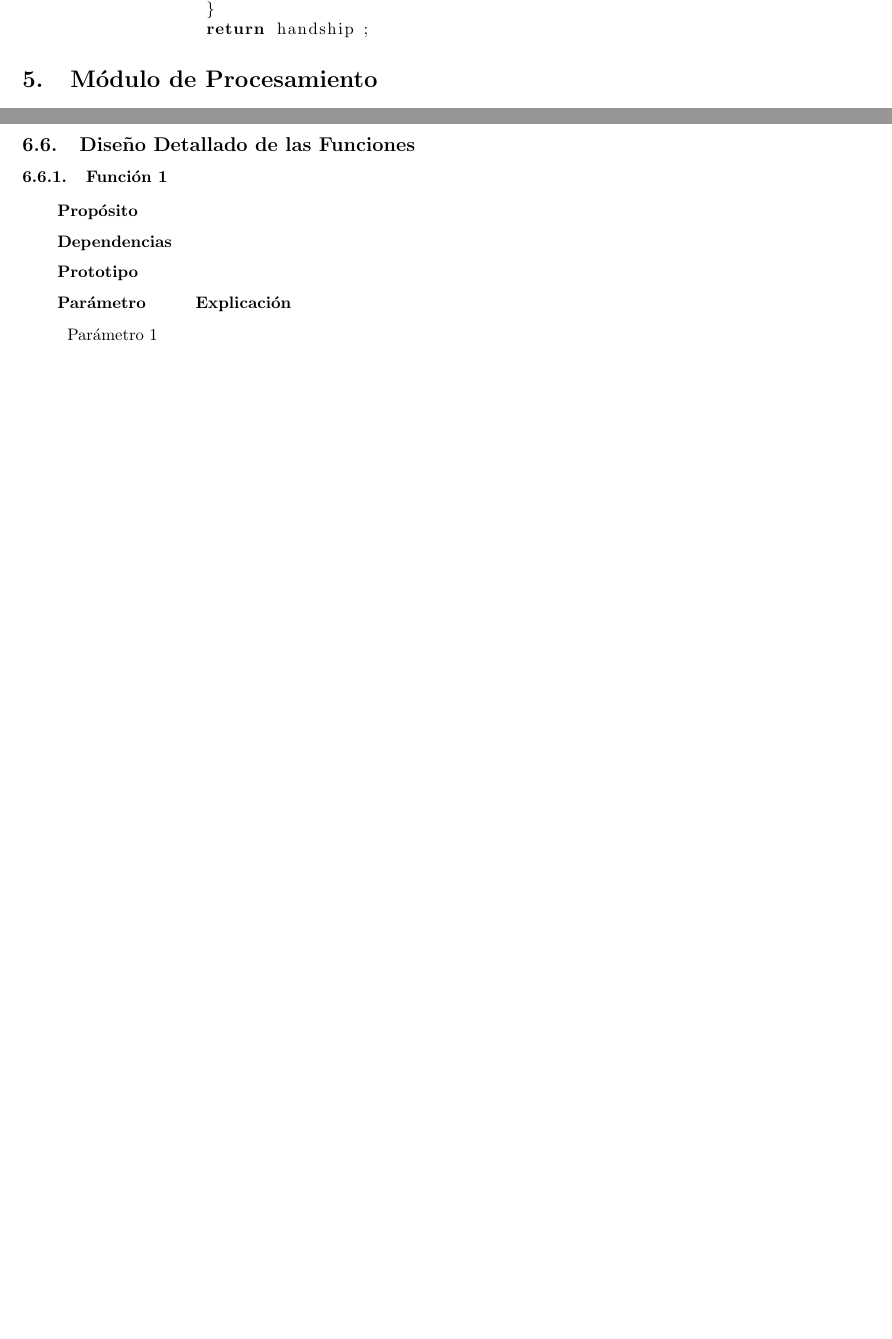
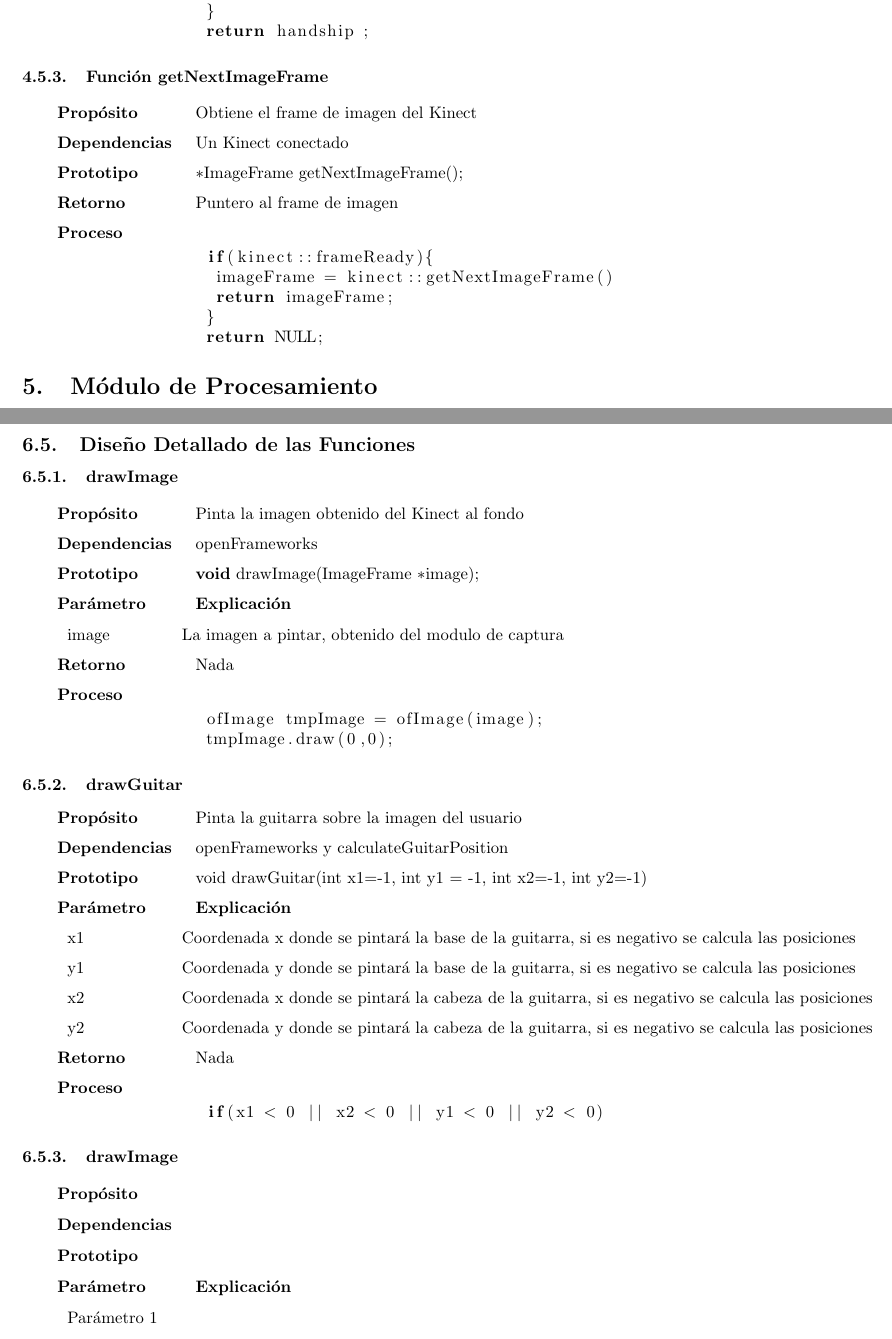
Before and after one commit to Grulfen/air_guitar, a LaTeX document (doc/diseno/diseno.tex): two parts of pages 8 and 11 of 12, joined at a grey line, cut so that both start at the same text, the shorter picture padded with empty space. Compiled offline with pdfLaTeX.

Commit message:
Started on Presentation module

```diff
--- a/doc/diseno/diseno.tex
+++ b/doc/diseno/diseno.tex
@@ -253,6 +248,22 @@ no las pueden usar.~\\
         \       handsHip->chordHand = skeleton->leftHandPosition;^^J
         \}^^J
         return handship;
+        \end{lstlisting} \\
+\end{tabularx}
+
+\subsubsection{Función getNextImageFrame}
+\begin{tabularx}{\textwidth}{p{25mm} X}
+        \textbf{Propósito} & Obtiene el frame de imagen del Kinect \\
+        \textbf{Dependencias} & Un Kinect conectado \\
+        \textbf{Prototipo} & \lstinline{*ImageFrame getNextImageFrame();}\\
+        \textbf{Retorno} & Puntero al frame de imagen \\
+        \textbf{Proceso} &
+        \begin{lstlisting}^^J
+                if(kinect::frameReady)\{^^J
+                \      imageFrame = kinect::getNextImageFrame()^^J
+                \      return imageFrame;^^J
+                \}^^J
+                return NULL;^^J
         \end{lstlisting} \\
 \end{tabularx}
 
@@ -404,7 +413,44 @@ no las pueden usar.
         \hline
 \end{tabular}
 \subsection{Diseño Detallado de las Funciones}
-\subsubsection{Función 1}
+\subsubsection{drawImage}
+\begin{tabularx}{\textwidth}{p{25mm} X}
+        \textbf{Propósito} & Pinta la imagen obtenido del Kinect al fondo\\
+        \textbf{Dependencias} & openFrameworks \\
+        \textbf{Prototipo} & \lstinline{void drawImage(ImageFrame *image);}\\
+        \textbf{Parámetro} & \textbf{Explicación} \\
+        \begin{tabular}{p{2cm} l}
+               image & La imagen a pintar, obtenido del modulo de captura\\
+        \end{tabular}\\
+
+        \textbf{Retorno} & Nada\\
+        \textbf{Proceso} &
+        \begin{lstlisting}^^J
+        ofImage tmpImage = ofImage(image);^^J
+                tmpImage.draw(0,0);^^J
+        \end{lstlisting}
+
+\end{tabularx}
+\subsubsection{drawGuitar}
+\begin{tabularx}{\textwidth}{p{25mm} X}
+        \textbf{Propósito} & Pinta la guitarra sobre la imagen del usuario\\
+        \textbf{Dependencias} & openFrameworks y calculateGuitarPosition\\
+        \textbf{Prototipo} & void drawGuitar(int x1=-1, int y1 = -1, int x2=-1, int y2=-1)\\
+        \textbf{Parámetro} & \textbf{Explicación} \\
+        \begin{tabular}{p{2cm} l}
+                x1 & Coordenada x donde se pintará la base de la guitarra, si es negativo se calcula las posiciones\\
+                y1 & Coordenada y donde se pintará la base de la guitarra, si es negativo se calcula las posiciones\\
+                x2 & Coordenada x donde se pintará la cabeza de la guitarra, si es negativo se calcula las posiciones\\
+                y2 & Coordenada y donde se pintará la cabeza de la guitarra, si es negativo se calcula las posiciones\\
+        \end{tabular}\\
+
+        \textbf{Retorno} & Nada \\
+        \textbf{Proceso} &
+        \begin{lstlisting}^^J
+                if(x1 < 0 || x2 < 0 || y1 < 0 || y2 < 0)^^J
+        \end{lstlisting}
+\end{tabularx}
+\subsubsection{drawImage}
 \begin{tabularx}{\textwidth}{p{25mm} X}
         \textbf{Propósito} & \\
         \textbf{Dependencias} & \\
@@ -412,8 +458,7 @@ no las pueden usar.
         \textbf{Parámetro} & \textbf{Explicación} \\
         \begin{tabular}{p{2cm} l}
                 Parámetro 1 & \\
-        \end{tabular}
-
+        \end{tabular}\\
         \textbf{Retorno} & \\
         \textbf{Proceso} & Pseudocodigo \\
 \end{tabularx}
```
Also changed, not shown: doc/diseno/diseno.tex (67 more changed lines).
